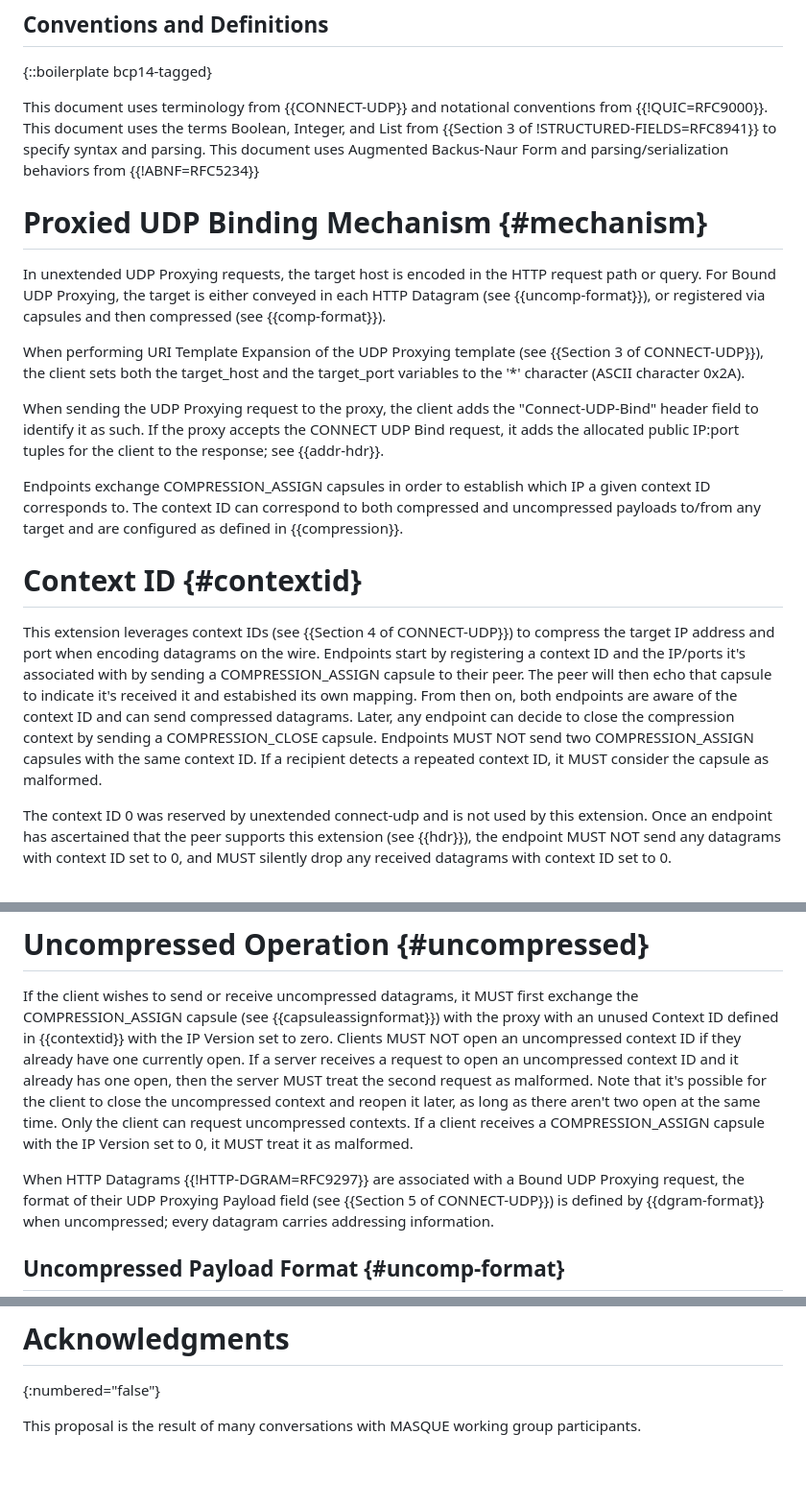
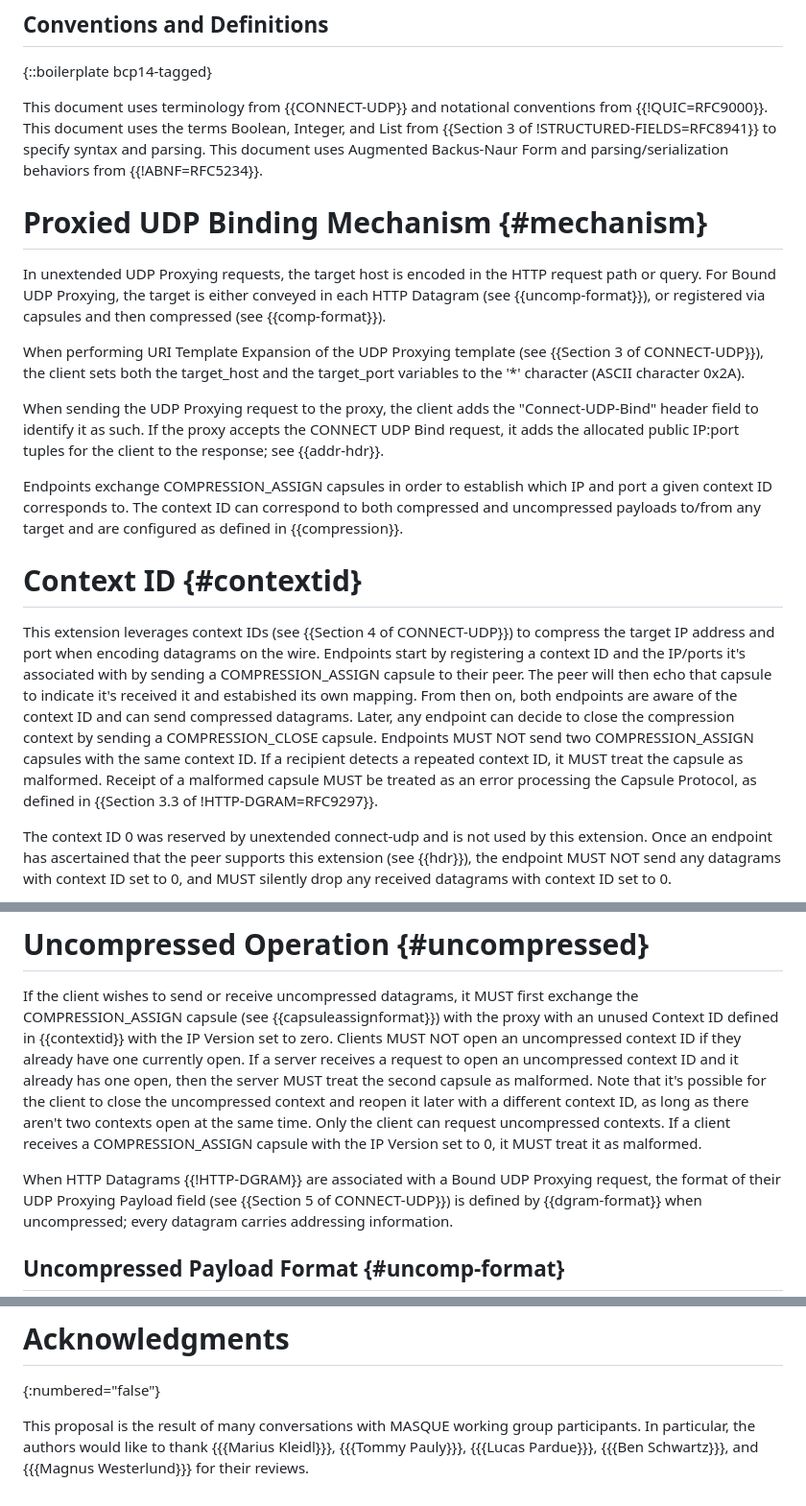
Before and after one commit to ietf-wg-masque/draft-ietf-masque-connect-udp-listen, a Markdown page: draft-ietf-masque-connect-udp-listen.md, 3 parts joined by grey strips. Shown at 96% size. Rendered like a GitHub page; blank space fills up the shorter version.

Commit message:
Review comments from Marius

```diff
--- a/draft-ietf-masque-connect-udp-listen.md
+++ b/draft-ietf-masque-connect-udp-listen.md
@@ -97,7 +97,7 @@ This document uses terminology from {{CONNECT-UDP}} and notational conventions
 from {{!QUIC=RFC9000}}. This document uses the terms Boolean, Integer, and List
 from {{Section 3 of !STRUCTURED-FIELDS=RFC8941}} to specify syntax and parsing.
 This document uses Augmented Backus-Naur Form and parsing/serialization
-behaviors from {{!ABNF=RFC5234}}
+behaviors from {{!ABNF=RFC5234}}.
 
 # Proxied UDP Binding Mechanism {#mechanism}
 
@@ -115,7 +115,7 @@ When sending the UDP Proxying request to the proxy, the client adds the
 the CONNECT UDP Bind request, it adds the allocated public IP:port tuples for
 the client to the response; see {{addr-hdr}}.
 
-Endpoints exchange COMPRESSION_ASSIGN capsules in order to establish which IP a
+Endpoints exchange COMPRESSION_ASSIGN capsules in order to establish which IP and port a
 given context ID corresponds to. The context ID can correspond to both
 compressed and uncompressed payloads to/from any target and are configured as
 defined in {{compression}}.
@@ -131,7 +131,9 @@ From then on, both endpoints are aware of the context ID and can send
 compressed datagrams. Later, any endpoint can decide to close the compression
 context by sending a COMPRESSION_CLOSE capsule. Endpoints MUST NOT send two
 COMPRESSION_ASSIGN capsules with the same context ID. If a recipient detects
-a repeated context ID, it MUST consider the capsule as malformed.
+a repeated context ID, it MUST treat the capsule as malformed. Receipt of a
+malformed capsule MUST be treated as an error processing the Capsule Protocol,
+as defined in {{Section 3.3 of !HTTP-DGRAM=RFC9297}}.
 
 The context ID 0 was reserved by unextended connect-udp and is not used by this
 extension. Once an endpoint has ascertained that the peer supports this
@@ -154,14 +156,14 @@ proxy with an unused Context ID defined in {{contextid}} with the IP Version
 set to zero. Clients MUST NOT open an uncompressed context ID if they already
 have one currently open. If a server receives a request to open an uncompressed
 context ID and it already has one open, then the server MUST treat the second
-request as malformed. Note that it's possible for the client to close the
-uncompressed context and reopen it later, as long as there aren't two open at
+capsule as malformed. Note that it's possible for the client to close the
+uncompressed context and reopen it later with a different context ID, as long as there aren't two contexts open at
 the same time. Only the client can request uncompressed contexts. If a client
 receives a COMPRESSION_ASSIGN capsule with the IP Version set to 0, it MUST
 treat it as malformed.
 
 
-When HTTP Datagrams {{!HTTP-DGRAM=RFC9297}} are associated with a Bound UDP
+When HTTP Datagrams {{!HTTP-DGRAM}} are associated with a Bound UDP
 Proxying request, the format of their UDP Proxying Payload field (see {{Section
 5 of CONNECT-UDP}}) is defined by {{dgram-format}} when uncompressed; every
 datagram carries addressing information.
@@ -599,4 +601,6 @@ generation, parsing, validation and error handling.
 {:numbered="false"}
 
 This proposal is the result of many conversations with MASQUE working group
-participants.
+participants. In particular, the authors would like to thank {{{Marius
+Kleidl}}}, {{{Tommy Pauly}}}, {{{Lucas Pardue}}}, {{{Ben Schwartz}}}, and
+{{{Magnus Westerlund}}} for their reviews.
```
Also changed, not shown: other parts of draft-ietf-masque-connect-udp-listen.md (+1 -1 lines).
